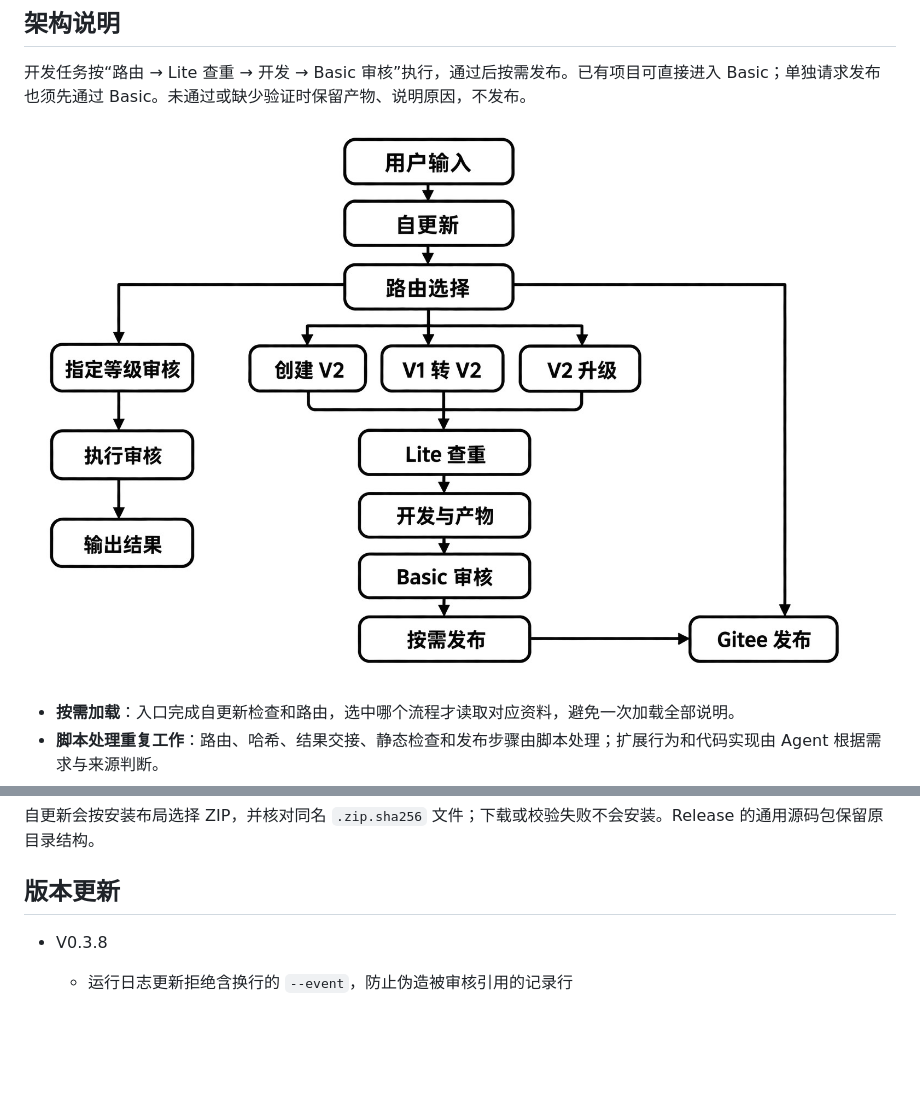
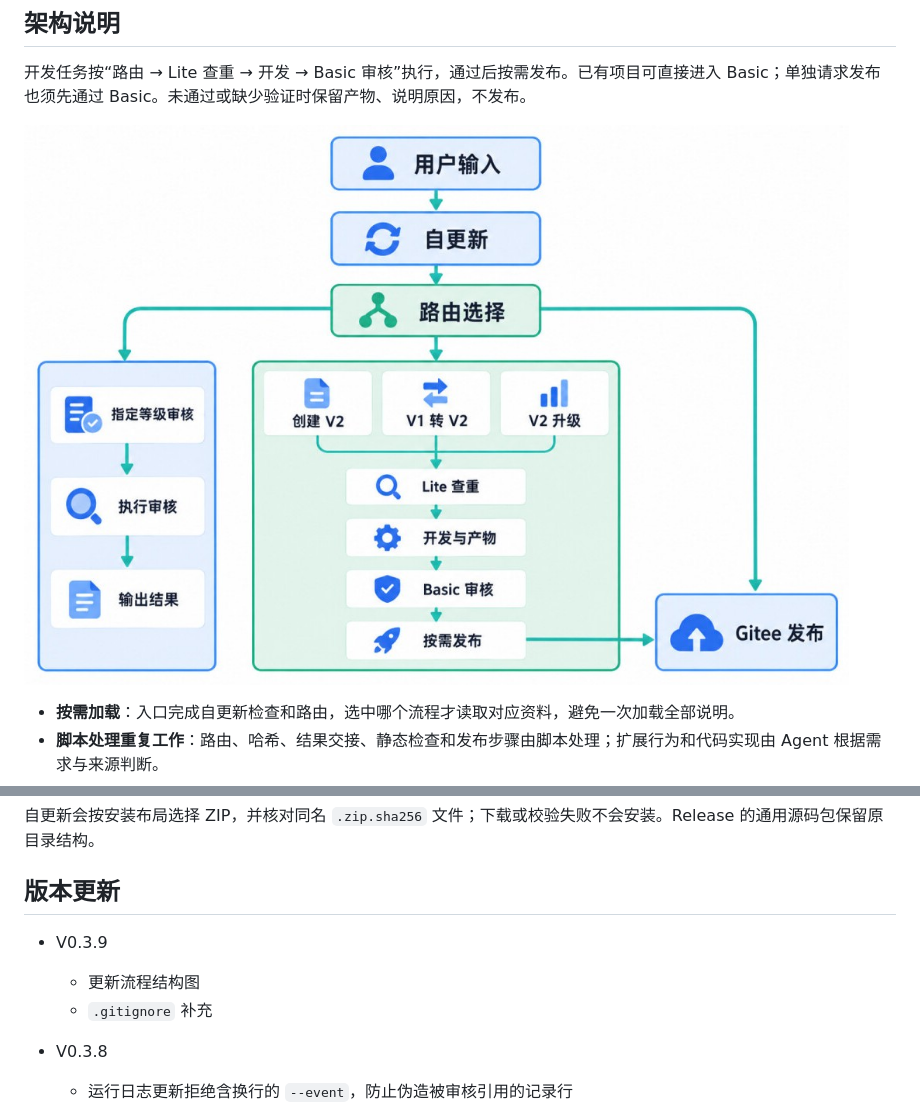
Before and after one commit to mindplus-hub/mindplus-extension-skills, a Markdown page: README.md, 2 parts joined by grey strips. Rendered like a GitHub page; pictures changed too: struct.jpg; blank space fills up the shorter version.

```diff
--- a/README.md
+++ b/README.md
@@ -154,6 +154,10 @@ git clone https://gitee.com/mind-plus/mindplus-extension-skills.git ".claude/ski
 
 ## 版本更新
 
+- V0.3.9
+   - 更新流程结构图
+   - `.gitignore` 补充
+
 - V0.3.8
    - 运行日志更新拒绝含换行的 `--event`，防止伪造被审核引用的记录行
    - Basic 审核命令补上与 `verify_file` 一致的状态门，未通过的报告不再被改写为 PASS
```
Also changed, not shown: SKILL.md (+1 -1 lines), 3 other files.
